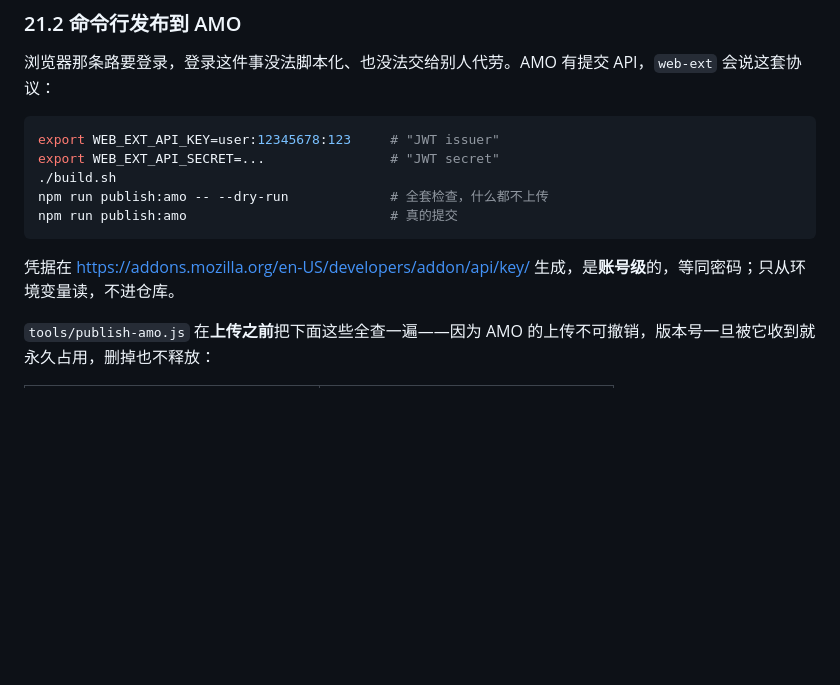
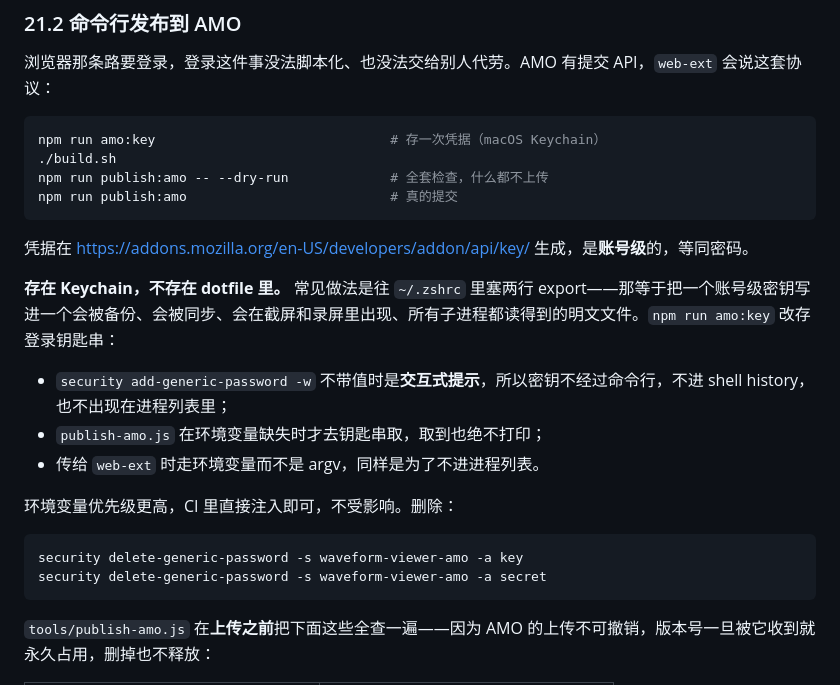
Before and after one commit to EricZhou866/waveform-viewer, a Markdown page: DESIGN.md, the part around the change. GitHub-like rendering; blank space fills up the shorter version.

Commit message:
Document the Keychain credential path
Co-Authored-By: Claude Opus 5 <noreply@anthropic.com>

````diff
--- a/DESIGN.md
+++ b/DESIGN.md
@@ -1362,14 +1362,26 @@ src/ + manifests/<target>.json  →  build/<target>/  →  dist/*.zip
 浏览器那条路要登录，登录这件事没法脚本化、也没法交给别人代劳。AMO 有提交 API，`web-ext` 会说这套协议：
 
 ```bash
-export WEB_EXT_API_KEY=user:12345678:123     # "JWT issuer"
-export WEB_EXT_API_SECRET=...                # "JWT secret"
+npm run amo:key                              # 存一次凭据（macOS Keychain）
 ./build.sh
 npm run publish:amo -- --dry-run             # 全套检查，什么都不上传
 npm run publish:amo                          # 真的提交
 ```
 
-凭据在 <https://addons.mozilla.org/en-US/developers/addon/api/key/> 生成，是**账号级**的，等同密码；只从环境变量读，不进仓库。
+凭据在 <https://addons.mozilla.org/en-US/developers/addon/api/key/> 生成，是**账号级**的，等同密码。
+
+**存在 Keychain，不存在 dotfile 里。** 常见做法是往 `~/.zshrc` 里塞两行 export——那等于把一个账号级密钥写进一个会被备份、会被同步、会在截屏和录屏里出现、所有子进程都读得到的明文文件。`npm run amo:key` 改存登录钥匙串：
+
+- `security add-generic-password -w` 不带值时是**交互式提示**，所以密钥不经过命令行，不进 shell history，也不出现在进程列表里；
+- `publish-amo.js` 在环境变量缺失时才去钥匙串取，取到也绝不打印；
+- 传给 `web-ext` 时走环境变量而不是 argv，同样是为了不进进程列表。
+
+环境变量优先级更高，CI 里直接注入即可，不受影响。删除：
+
+```bash
+security delete-generic-password -s waveform-viewer-amo -a key
+security delete-generic-password -s waveform-viewer-amo -a secret
+```
 
 `tools/publish-amo.js` 在**上传之前**把下面这些全查一遍——因为 AMO 的上传不可撤销，版本号一旦被它收到就永久占用，删掉也不释放：
 
````
